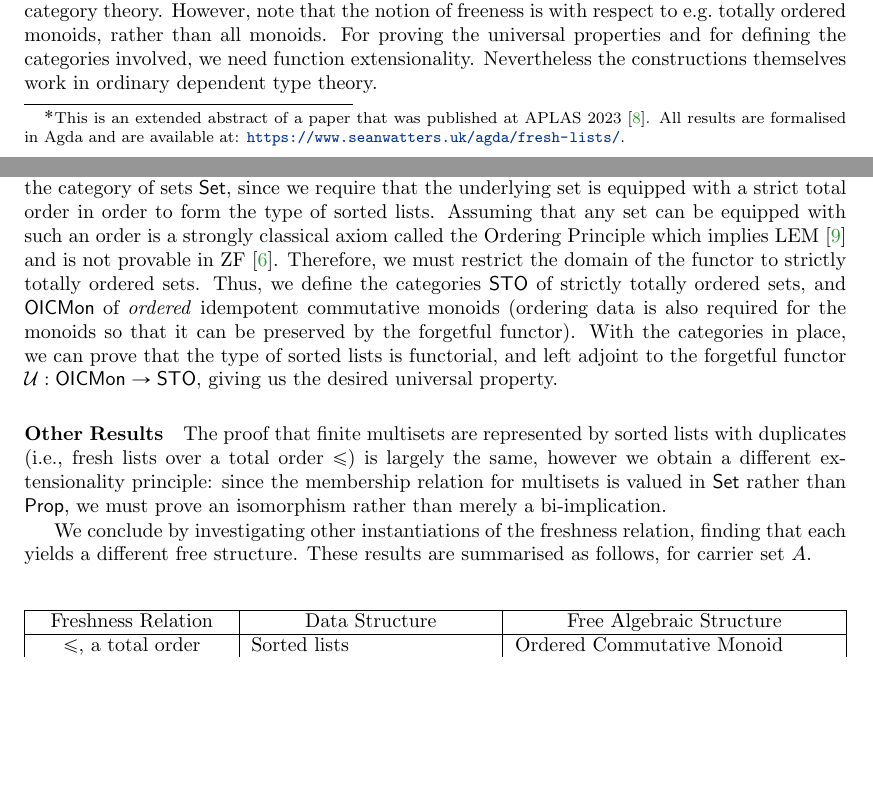
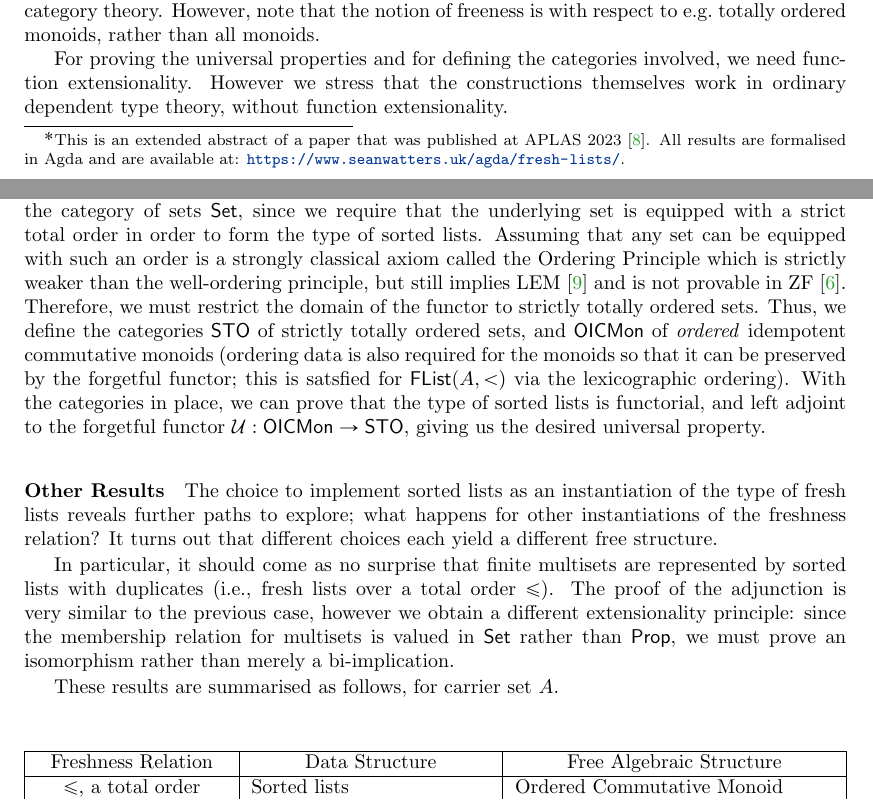
Before and after one commit to Sean-Watters/sliding-doors, a LaTeX paper (aplas2023_freshlists/abstract/freshlists_extended_abstract.tex): two parts of pages 1 and 2 of 3, joined at a grey line, cut so that both start at the same text, the shorter picture padded with empty space. Compiled offline with pdfLaTeX.

Commit message:
[types] abstract tweaks

```diff
--- a/aplas2023_freshlists/abstract/freshlists_extended_abstract.tex
+++ b/aplas2023_freshlists/abstract/freshlists_extended_abstract.tex
@@ -149,8 +149,9 @@ Provided we treat the existence of the ordering data carefully, this type turns
 
 We show that our constructions satisfy universal properties, in the sense that they are left adjoints to forgetful functors --- this is the standard way to state freeness in the language of category theory.
 However, note that the notion of freeness is with respect to e.g.\ totally ordered monoids, rather than all monoids.
+
 For proving the universal properties and for defining the categories involved, we need function extensionality.
-Nevertheless the constructions themselves work in ordinary dependent type theory.
+However we stress that the constructions themselves work in ordinary dependent type theory, without function extensionality.
 
 \paragraph{Fresh Lists}
 Fresh lists, the key inductive data type of this work, were first introduced by C.~Coquand to represent contexts in the simply typed lambda calculus~\cite{ccoquand2002formalstlc}.
@@ -189,25 +190,25 @@ and the operation which merges two sorted lists as the multiplication.
 To establish~\eqref{item:success2}, we would like to show that this type is the \emph{free} idempotent commutative monoid.
 However, there is a wrinkle --- the domain of the sorted list functor cannot be simply the category of sets $\setuniv$, since we require that the underlying set is equipped with a strict total order in order to form the type of sorted lists.
 % since we require the data provided by the ordering to implement the monoid multiplication.
-Assuming that any set can be equipped with such an order is a strongly classical axiom called the Ordering Principle which implies LEM~\cite{swanOPLEM} and is not provable in ZF~\cite{jech1973choice}.
+Assuming that any set can be equipped with such an order is a strongly classical axiom called the Ordering Principle which is strictly weaker than the well-ordering principle, but still implies LEM~\cite{swanOPLEM} and is not provable in ZF~\cite{jech1973choice}.
 Therefore, we must restrict the domain of the functor to strictly totally ordered sets.
 %
 Thus, we define the categories $\sto$ of strictly totally ordered sets, and
-$\oicm$ of \emph{ordered} idempotent commutative monoids (ordering data is also required for the monoids so that it can be preserved by the forgetful functor).
+$\oicm$ of \emph{ordered} idempotent commutative monoids (ordering data is also required for the monoids so that it can be preserved by the forgetful functor; this is satsfied for \flist{A}{<} via the lexicographic ordering).
 With the categories in place, we can prove that the type of sorted lists is functorial, and left adjoint to the forgetful functor $\forgetoicm$, giving us the desired universal property.
 
 \paragraph{Other Results}
 
-The proof that finite multisets are represented by sorted lists with duplicates (i.e., fresh lists over a total order $\leq$) is largely the same,
+The choice to implement sorted lists as an instantiation of the type of fresh lists reveals further paths to explore;
+what happens for other instantiations of the freshness relation?
+It turns out that different choices each yield a different free structure.
+
+In particular, it should come as no surprise that finite multisets are represented by sorted lists with duplicates (i.e., fresh lists over a total order $\leq$).
+The proof of the adjunction is very similar to the previous case,
 however we obtain a different extensionality principle:
 since the membership relation for multisets is valued in $\setuniv$ rather than $\propuniv$, we must prove an isomorphism rather than merely a bi-implication.
 
-We conclude %the talk
-by investigating other instantiations of the freshness relation,
-finding that each yields a different free structure.
-%whose universal property we prove.
-These results are summarised %informally
-as follows, for carrier set $A$.
+These results are summarised as follows, for carrier set $A$.
 
 \begin{center}
 \begin{tabular}{  |c|m{12em}|m{16em}| }
```
Also changed, not shown: aplas2023_freshlists/30min/aplas2023_freshlists.tex (+1 -1 lines).
